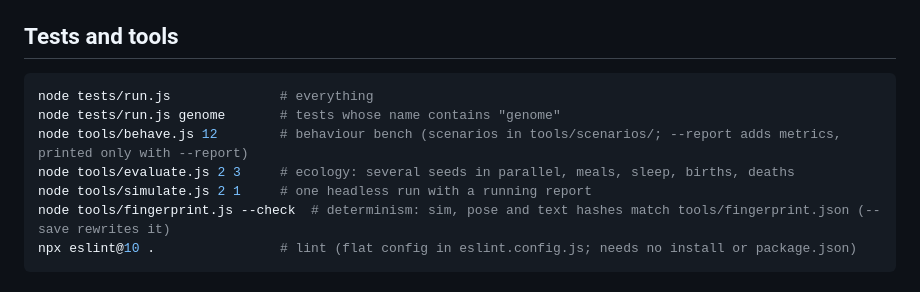
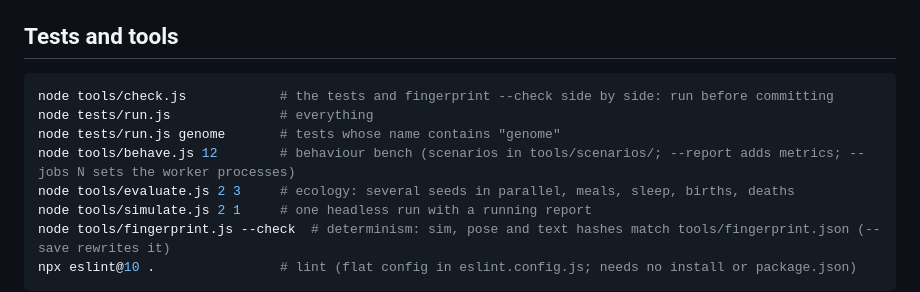
Before and after one commit to TheOnlyOne93/Evo, a Markdown page: README.md, the part around the change. Rendered like a GitHub page.

Commit message:
The README's tools list gains check.js and behave's --jobs

````diff
--- a/README.md
+++ b/README.md
@@ -29,9 +29,10 @@ Open `index.html` in a browser (double-click works; there is no build step). Run
 ## Tests and tools
 
 ```sh
+node tools/check.js            # the tests and fingerprint --check side by side: run before committing
 node tests/run.js              # everything
 node tests/run.js genome       # tests whose name contains "genome"
-node tools/behave.js 12        # behaviour bench (scenarios in tools/scenarios/; --report adds metrics, printed only with --report)
+node tools/behave.js 12        # behaviour bench (scenarios in tools/scenarios/; --report adds metrics; --jobs N sets the worker processes)
 node tools/evaluate.js 2 3     # ecology: several seeds in parallel, meals, sleep, births, deaths
 node tools/simulate.js 2 1     # one headless run with a running report
 node tools/fingerprint.js --check  # determinism: sim, pose and text hashes match tools/fingerprint.json (--save rewrites it)
````
